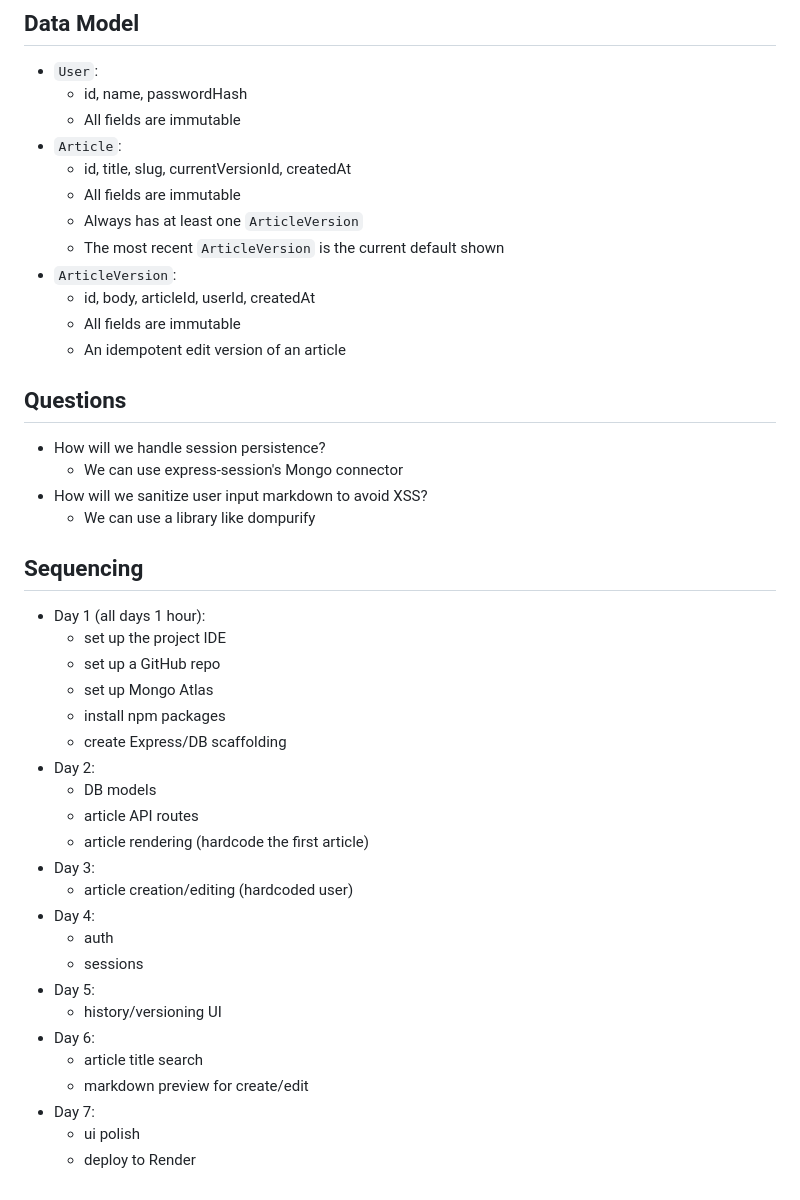
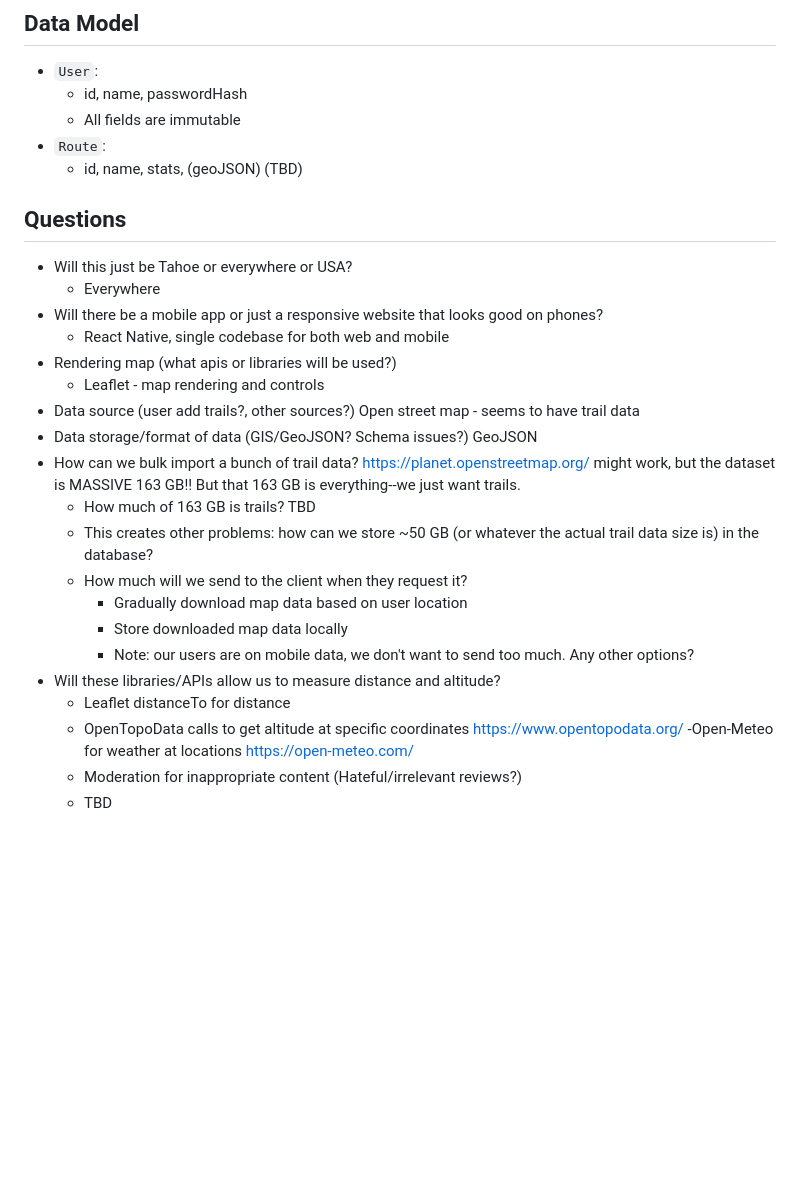
Before and after one commit to guichnicolas-collab/SurelyTrail, a Markdown page: software-design.md, the part around one of its changes. Rendered like a GitHub page; blank space fills up the shorter version.

```diff
--- a/software-design.md
+++ b/software-design.md
@@ -73,45 +58,34 @@ The app will be a full-stack, multi-user wiki application, basically a simplifie
 - `User`:
   - id, name, passwordHash
   - All fields are immutable
-- `Article`:
-  - id, title, slug, currentVersionId, createdAt
-  - All fields are immutable
-  - Always has at least one `ArticleVersion`
-  - The most recent `ArticleVersion` is the current default shown
-- `ArticleVersion`:
-  - id, body, articleId, userId, createdAt
-  - All fields are immutable
-  - An idempotent edit version of an article
-
+- `Route`:
+  - id, name, stats, (geoJSON) (TBD)
 ## Questions
 
-- How will we handle session persistence?
-  - We can use express-session's Mongo connector
-- How will we sanitize user input markdown to avoid XSS?
-  - We can use a library like dompurify
-
-## Sequencing
-
-- Day 1 (all days 1 hour):
-  - set up the project IDE
-  - set up a GitHub repo
-  - set up Mongo Atlas
-  - install npm packages
-  - create Express/DB scaffolding
-- Day 2:
-  - DB models
-  - article API routes
-  - article rendering (hardcode the first article)
-- Day 3:
-  - article creation/editing (hardcoded user)
-- Day 4:
-  - auth
-  - sessions
-- Day 5:
-  - history/versioning UI
-- Day 6:
-  - article title search
-  - markdown preview for create/edit
-- Day 7:
-  - ui polish
-  - deploy to Render
+- Will this just be Tahoe or everywhere or USA?
+  - Everywhere
+- Will there be a mobile app or just a responsive website that looks good on phones?
+  - React Native, single codebase for both web and mobile
+- Rendering map (what apis or libraries will be used?)
+  - Leaflet - map rendering and controls
+- Data source (user add trails?, other sources?)
+Open street map - seems to have trail data
+- Data storage/format of data (GIS/GeoJSON? Schema issues?)
+GeoJSON
+- How can we bulk import a bunch of trail data?
+https://planet.openstreetmap.org/ might work, but the dataset is MASSIVE 163 GB!!
+But that 163 GB is everything--we just want trails.
+   - How much of 163 GB is trails?
+TBD
+  - This creates other problems: how can we store ~50 GB (or whatever the actual trail data size is) in the database?
+  - How much will we send to the client when they request it?
+    - Gradually download map data based on user location
+    - Store downloaded map data locally
+    - Note: our users are on mobile data, we don't want to send too much.
+Any other options?
+- Will these libraries/APIs allow us to measure distance and altitude?
+  - Leaflet distanceTo for distance
+  - OpenTopoData calls to get altitude at specific coordinates https://www.opentopodata.org/
+  -Open-Meteo for weather at locations https://open-meteo.com/
+  - Moderation for inappropriate content (Hateful/irrelevant reviews?)
+  - TBD
```
Also changed, not shown: other parts of software-design.md (+22 -37 lines).
